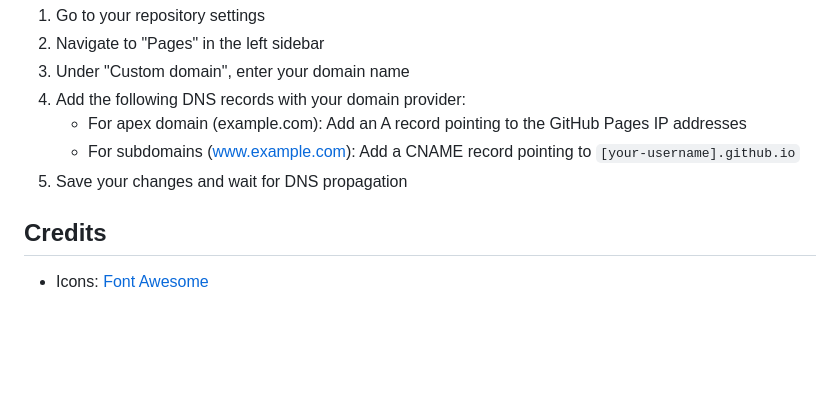
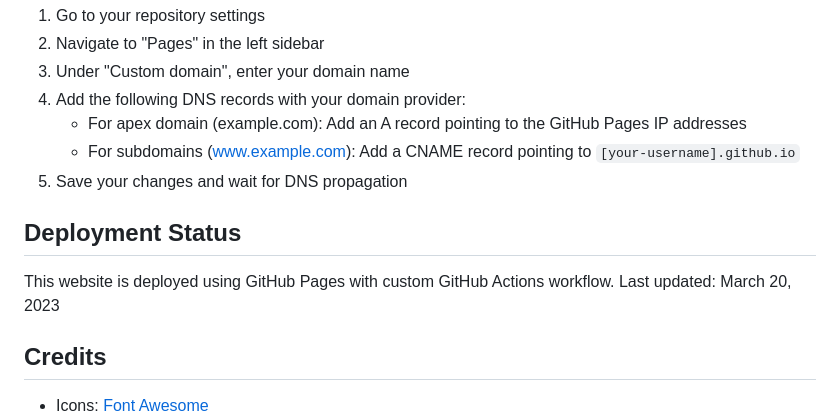
Before and after one commit to nananta/Marcus-website, a Markdown page: README.md, the part around the change. GitHub-like rendering; blank space fills up the shorter version.

Commit message:
Update README with deployment status section

```diff
--- a/README.md
+++ b/README.md
@@ -171,6 +171,10 @@ To use a custom domain with your GitHub Pages site:
    - For subdomains (www.example.com): Add a CNAME record pointing to `[your-username].github.io`
 5. Save your changes and wait for DNS propagation
 
+## Deployment Status
+This website is deployed using GitHub Pages with custom GitHub Actions workflow.
+Last updated: March 20, 2023
+
 ## Credits
 
 - Icons: [Font Awesome](https://fontawesome.com/)
```
